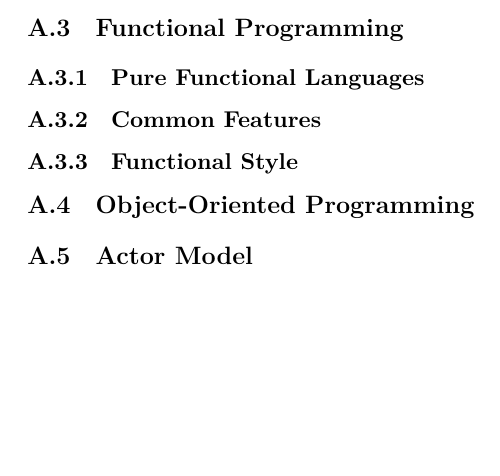
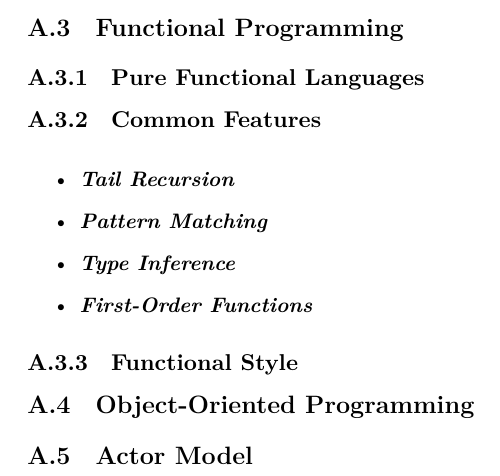
Before and after one commit to aslakjohansen/report-writing, a LaTeX thesis (doc/report-writing.tex, which reads doc/paradigm/functional.tex): part of page 55 of 68, cut so that both start at the same text, the shorter picture padded with empty space. Compiled offline with XeLaTeX.

Commit message:
Added the beginnings of a list of common features for functional languages

```diff
--- a/doc/paradigm/functional.tex
+++ b/doc/paradigm/functional.tex
@@ -4,4 +4,11 @@
 
 \subsection{Common Features}
 
+\begin{itemize}
+  \descitem{Tail Recursion}
+  \descitem{Pattern Matching}
+  \descitem{Type Inference}
+  \descitem{First-Order Functions}
+\end{itemize}
+
 \subsection{Functional Style}
```
